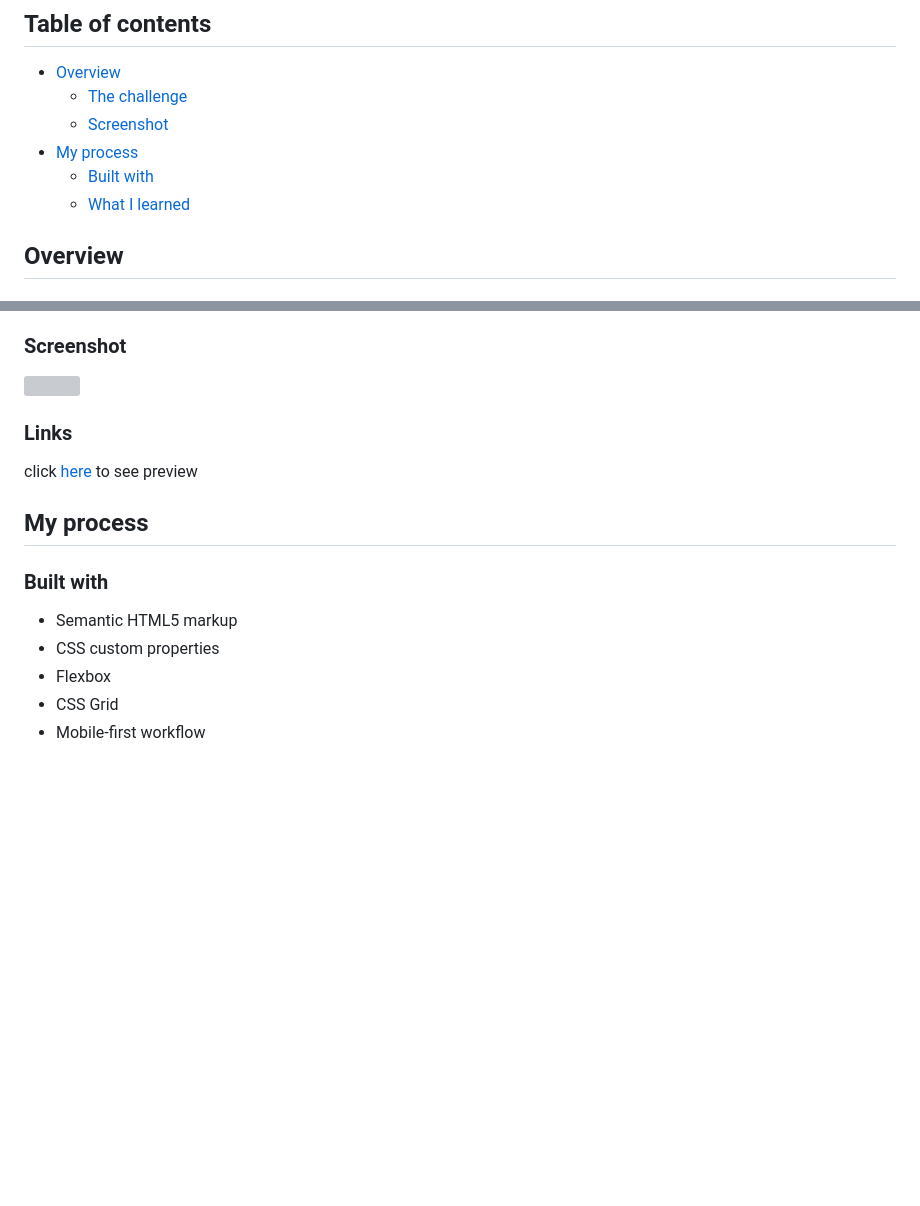
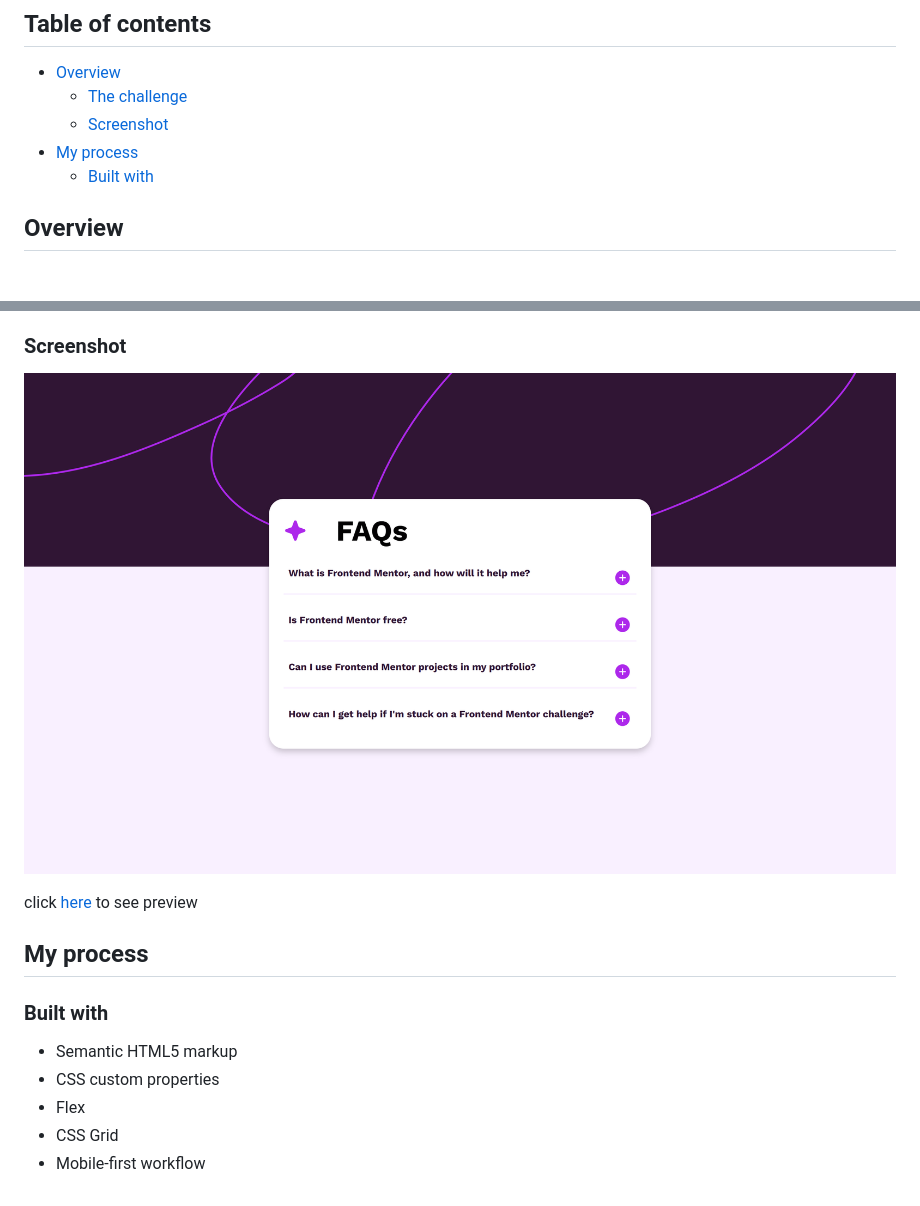
Before and after one commit to shybit0/faq-accordion-fem, a Markdown page: README.md, 2 parts joined by grey strips. GitHub-like rendering; pictures changed too: images/screenshot.png (added); blank space fills up the shorter version; grey boxes are pictures that could not be loaded.

```diff
--- a/README.md
+++ b/README.md
@@ -9,7 +9,6 @@ This is a solution to the [FAQ accordion challenge on Frontend Mentor](https://w
   - [Screenshot](#screenshot)
 - [My process](#my-process)
   - [Built with](#built-with)
-  - [What I learned](#what-i-learned)
 
 ## Overview
 
@@ -24,9 +23,7 @@ Users should be able to:
 
 ### Screenshot
 
-![](./screenshot.jpg)
-
-### Links
+![](images/screenshot.png)
 
 click [here](https://your-live-site-url.com) to see preview
 
@@ -36,6 +33,6 @@ click [here](https://your-live-site-url.com) to see preview
 
 - Semantic HTML5 markup
 - CSS custom properties
-- Flexbox
+- Flex
 - CSS Grid
 - Mobile-first workflow
```
